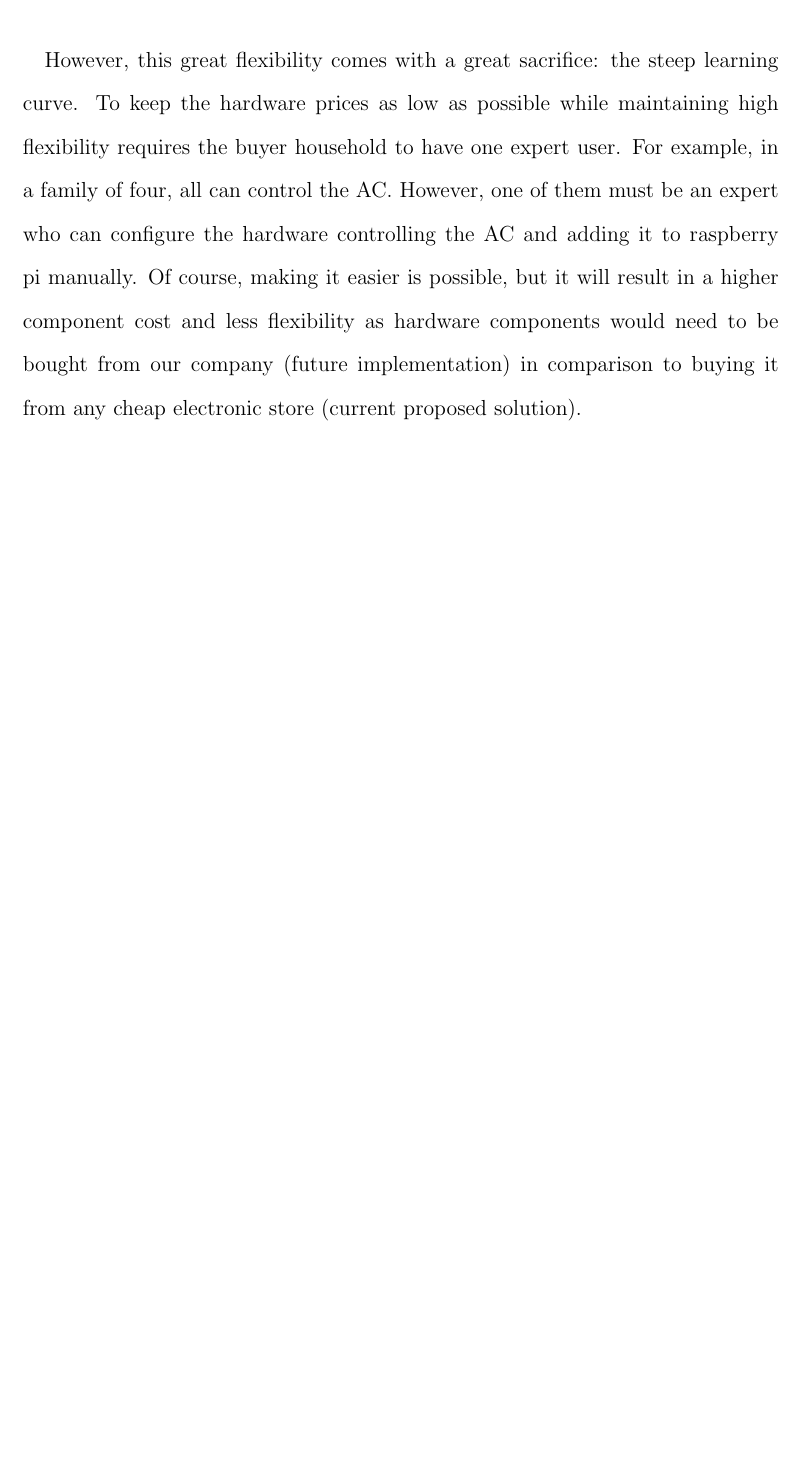
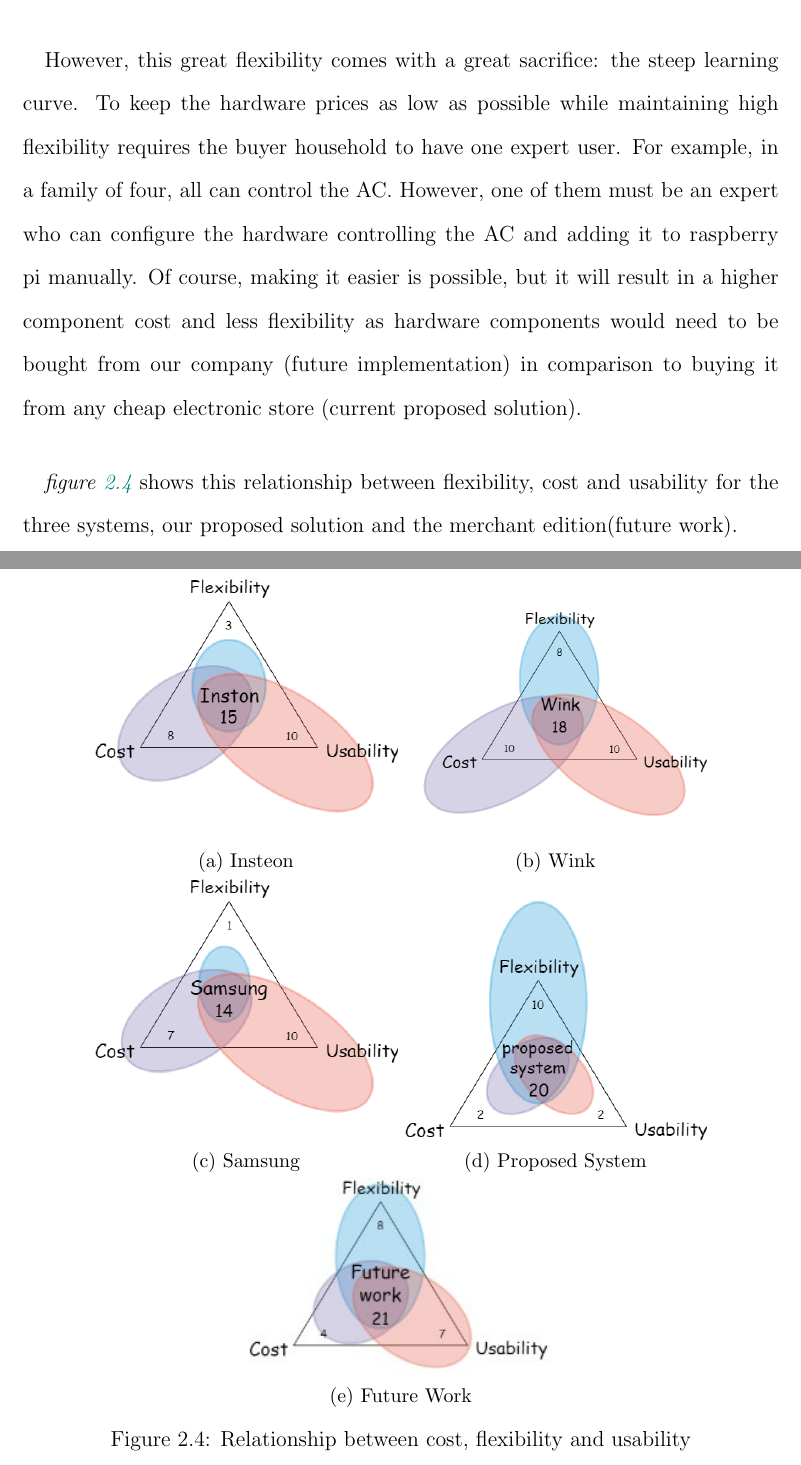
Before and after one commit to reem-codes/gp, a LaTeX thesis (report-GPI.tex): part of page 25 of 124 before the commit and two parts of pages 25 and 26 of 125 after it, the two joined at a grey line, cut so that both start at the same text, the shorter picture padded with empty space. Compiled offline with pdfLaTeX.

Commit message:
radar diagram

```diff
--- a/report-GPI.tex
+++ b/report-GPI.tex
@@ -477,7 +477,33 @@
 		\newpage
 		\paragraph{} Although similar systems already exists, our system has its own special advantages. The biggest being \textbf{hardware freedom}. In other systems, there exists a main hub receiving user command from the mobile app. So far, the ideas and implementation is identical. The previous systems require the consumer to by additional parts for it to work, such as special LED lights that needs installation or a small component controlling air conditioners. Those parts are usually limited in numbers, usage and can get very expensive fast. On the other hand, our system works with any hardware component as long as connecting it to the electrical circuit is possible.
 		\paragraph{} However, this great flexibility comes with a great sacrifice: the steep learning curve. To keep the hardware prices as low as possible while maintaining high flexibility requires the buyer household to have one expert user. For example, in a family of four, all can control the AC. However, one of them must be an expert who can configure the hardware controlling the AC and adding it to raspberry pi manually. Of course, making it easier is possible, but it will result in a higher component cost and less flexibility as hardware components would need to be bought from our company (future implementation) in comparison to buying it from any cheap electronic store (current proposed solution).
-		% figure XX shows this relationship between flexibility, price, easiness for the three system, our proposed solution and the merchant edition %
+		\paragraph{} \textit{figure \ref{fig:radar_diagram}} shows this relationship between flexibility, cost and usability for the three systems, our proposed solution and the merchant edition(future work).
+		\begin{figure}[H]
+			\centering
+			\begin{subfigure}[b]{.4\linewidth}
+				\includegraphics[width=\linewidth]{img/Inston.png}
+				\caption{Insteon}
+			\end{subfigure}
+			\begin{subfigure}[b]{.4\linewidth}
+				\includegraphics[width=\linewidth]{img/Wink.png}
+				\caption{Wink}
+			\end{subfigure}
+			\begin{subfigure}[b]{.4\linewidth}
+				\includegraphics[width=\linewidth]{img/Samsung.png}
+				\caption{Samsung}
+			\end{subfigure}
+			\begin{subfigure}[b]{.4\linewidth}
+				\includegraphics[width=\linewidth]{img/proposed.png}
+				\caption{Proposed System}
+			\end{subfigure}
+			\begin{subfigure}[b]{.4\linewidth}
+				\includegraphics[width=\linewidth]{img/future.jpg}
+				\caption{Future Work}
+			\end{subfigure}
+
+			\caption{Relationship between cost, flexibility and usability}
+			\label{fig:radar_diagram}
+		\end{figure}
 	\mychapter{System Analysis}
 		\section{Requirement Specification}
 			\subsection{Overview}
```
Also changed, not shown: img/Inston.png (added), img/Samsung.png (added), img/Wink.png (added), img/activity_login1.jpg (added), img/flowchart_android.png, img/flowchart_raspberry.png, img/future.jpg (added), img/proposed.png (added), report-GPI.tex (2 more changed lines), 2 other files.
